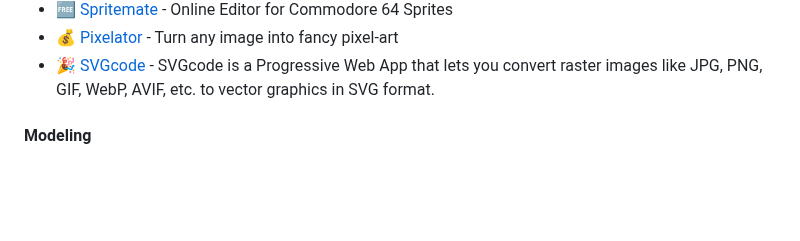
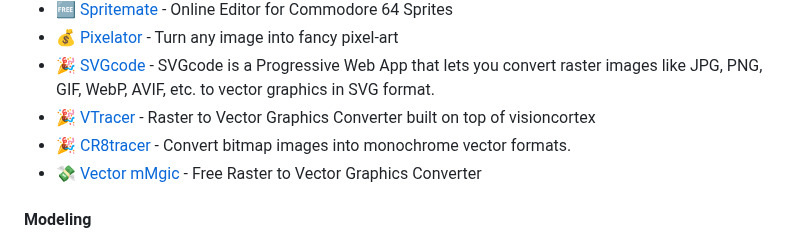
Before and after one commit to ellisonleao/magictools, a Markdown page: README.md, the part around the change. Rendered like a GitHub page; blank space fills up the shorter version.

Commit message:
Update README.md
i added new raster to vector graphic converter programs opensource that i see good alternative.

```diff
--- a/README.md
+++ b/README.md
@@ -157,6 +157,9 @@ _Great graphics placeholders and tools to turn that squared game into a picasso
 - :free: [Spritemate](http://www.spritemate.com) - Online Editor for Commodore 64 Sprites
 - :moneybag: [Pixelator](http://pixelatorapp.com) - Turn any image into fancy pixel-art
 - :tada: [SVGcode](https://svgco.de/) - SVGcode is a Progressive Web App that lets you convert raster images like JPG, PNG, GIF, WebP, AVIF, etc. to vector graphics in SVG format.
+- :tada: [VTracer](https://www.visioncortex.org/vtracer/) - Raster to Vector Graphics Converter built on top of visioncortex
+- :tada: [CR8tracer](http://cr8.netfirms.com/tracer.html) - Convert bitmap images into monochrome vector formats.
+- :money_with_wings: [Vector mMgic](https://vectormagic.com/) - Free Raster to Vector Graphics Converter
 
 #### Modeling
 
```
